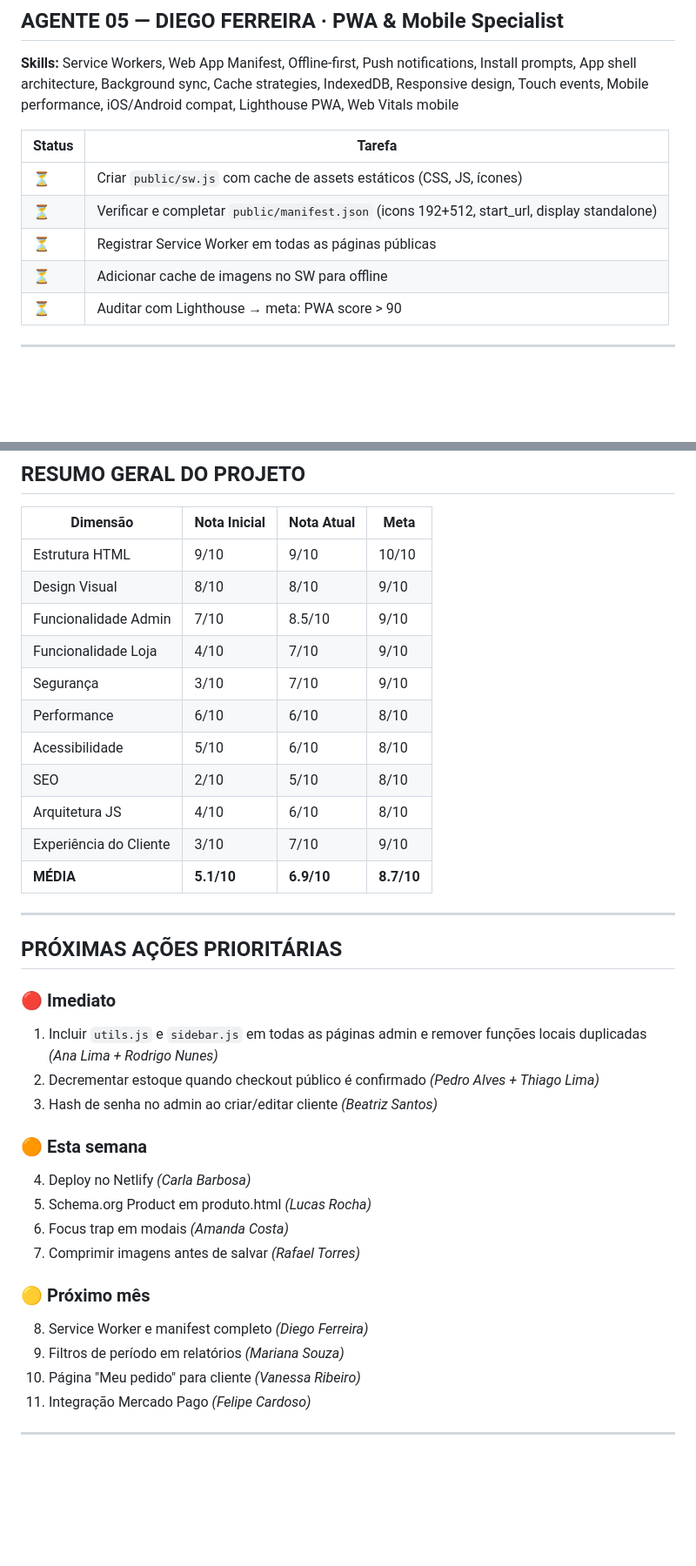
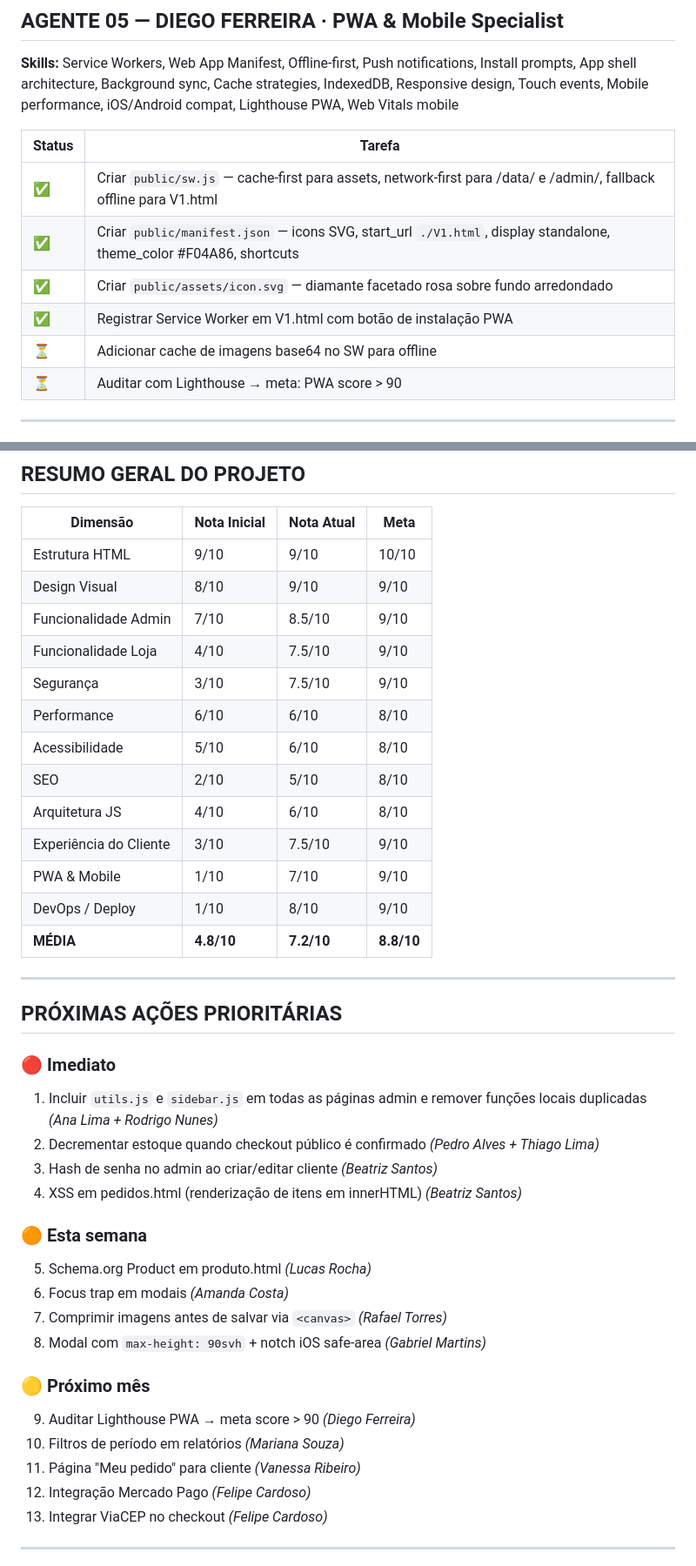
Before and after one commit to gomesdsj/LaPink, a Markdown page: AGENTES_STATUS.md, 2 parts joined by grey strips. Shown at 87% size. GitHub-like rendering; blank space fills up the shorter version.

```diff
--- a/AGENTES_STATUS.md
+++ b/AGENTES_STATUS.md
@@ -88,10 +92,11 @@
 
 | Status | Tarefa |
 |--------|--------|
-| ⏳ | Criar `public/sw.js` com cache de assets estáticos (CSS, JS, ícones) |
-| ⏳ | Verificar e completar `public/manifest.json` (icons 192+512, start_url, display standalone) |
-| ⏳ | Registrar Service Worker em todas as páginas públicas |
-| ⏳ | Adicionar cache de imagens no SW para offline |
+| ✅ | Criar `public/sw.js` — cache-first para assets, network-first para /data/ e /admin/, fallback offline para V1.html |
+| ✅ | Criar `public/manifest.json` — icons SVG, start_url `./V1.html`, display standalone, theme_color #F04A86, shortcuts |
+| ✅ | Criar `public/assets/icon.svg` — diamante facetado rosa sobre fundo arredondado |
+| ✅ | Registrar Service Worker em V1.html com botão de instalação PWA |
+| ⏳ | Adicionar cache de imagens base64 no SW para offline |
 | ⏳ | Auditar com Lighthouse → meta: PWA score > 90 |
 
 ---
@@ -356,16 +367,18 @@
 | Dimensão | Nota Inicial | Nota Atual | Meta |
 |----------|-------------|------------|------|
 | Estrutura HTML | 9/10 | 9/10 | 10/10 |
-| Design Visual | 8/10 | 8/10 | 9/10 |
+| Design Visual | 8/10 | 9/10 | 9/10 |
 | Funcionalidade Admin | 7/10 | 8.5/10 | 9/10 |
-| Funcionalidade Loja | 4/10 | 7/10 | 9/10 |
-| Segurança | 3/10 | 7/10 | 9/10 |
+| Funcionalidade Loja | 4/10 | 7.5/10 | 9/10 |
+| Segurança | 3/10 | 7.5/10 | 9/10 |
 | Performance | 6/10 | 6/10 | 8/10 |
 | Acessibilidade | 5/10 | 6/10 | 8/10 |
 | SEO | 2/10 | 5/10 | 8/10 |
 | Arquitetura JS | 4/10 | 6/10 | 8/10 |
-| Experiência do Cliente | 3/10 | 7/10 | 9/10 |
-| **MÉDIA** | **5.1/10** | **6.9/10** | **8.7/10** |
+| Experiência do Cliente | 3/10 | 7.5/10 | 9/10 |
+| PWA & Mobile | 1/10 | 7/10 | 9/10 |
+| DevOps / Deploy | 1/10 | 8/10 | 9/10 |
+| **MÉDIA** | **4.8/10** | **7.2/10** | **8.8/10** |
 
 ---
 
@@ -375,18 +388,20 @@
 1. Incluir `utils.js` e `sidebar.js` em todas as páginas admin e remover funções locais duplicadas *(Ana Lima + Rodrigo Nunes)*
 2. Decrementar estoque quando checkout público é confirmado *(Pedro Alves + Thiago Lima)*
 3. Hash de senha no admin ao criar/editar cliente *(Beatriz Santos)*
+4. XSS em pedidos.html (renderização de itens em innerHTML) *(Beatriz Santos)*
 
 ### 🟠 Esta semana
-4. Deploy no Netlify *(Carla Barbosa)*
 5. Schema.org Product em produto.html *(Lucas Rocha)*
 6. Focus trap em modais *(Amanda Costa)*
-7. Comprimir imagens antes de salvar *(Rafael Torres)*
+7. Comprimir imagens antes de salvar via `<canvas>` *(Rafael Torres)*
+8. Modal com `max-height: 90svh` + notch iOS safe-area *(Gabriel Martins)*
 
 ### 🟡 Próximo mês
-8. Service Worker e manifest completo *(Diego Ferreira)*
-9. Filtros de período em relatórios *(Mariana Souza)*
-10. Página "Meu pedido" para cliente *(Vanessa Ribeiro)*
-11. Integração Mercado Pago *(Felipe Cardoso)*
+9. Auditar Lighthouse PWA → meta score > 90 *(Diego Ferreira)*
+10. Filtros de período em relatórios *(Mariana Souza)*
+11. Página "Meu pedido" para cliente *(Vanessa Ribeiro)*
+12. Integração Mercado Pago *(Felipe Cardoso)*
+13. Integrar ViaCEP no checkout *(Felipe Cardoso)*
 
 ---
 
```
Also changed, not shown: other parts of AGENTES_STATUS.md (+17 -7 lines).
